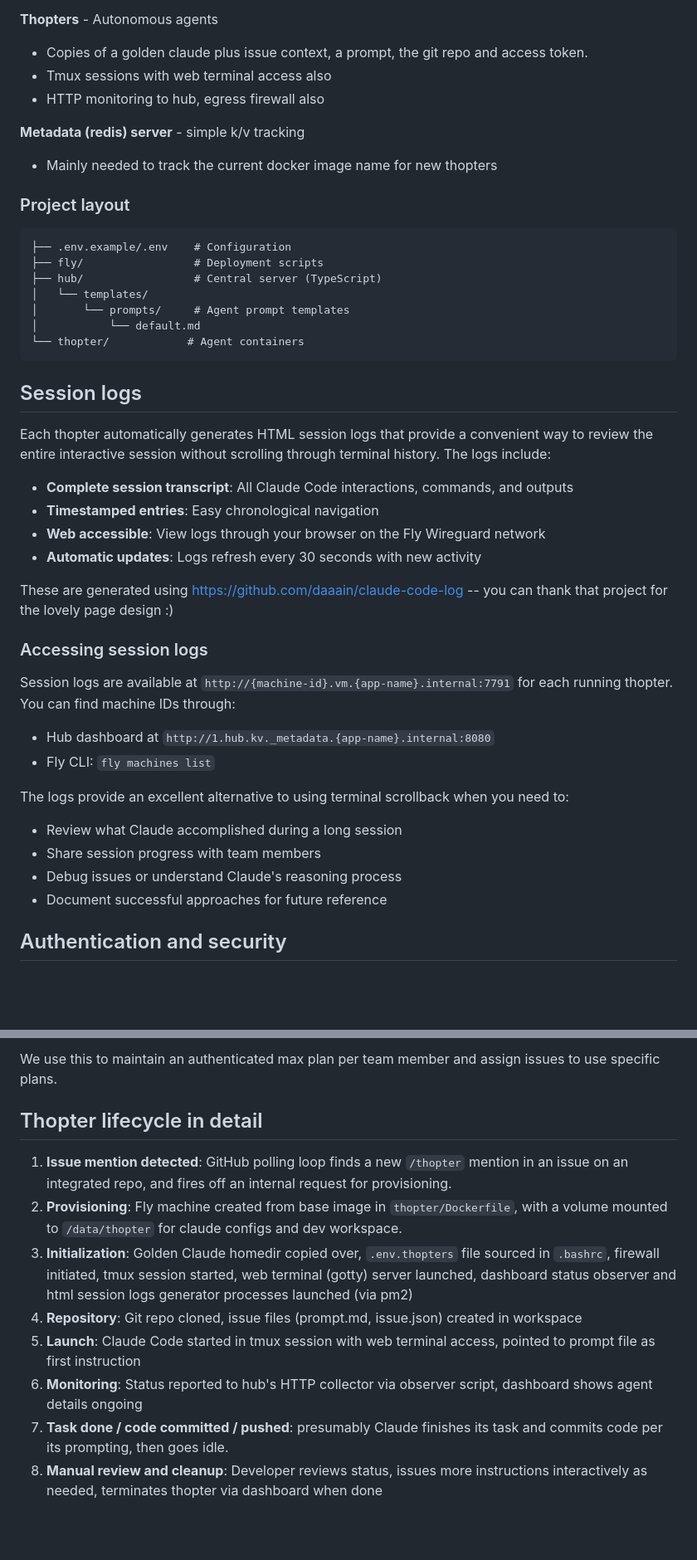
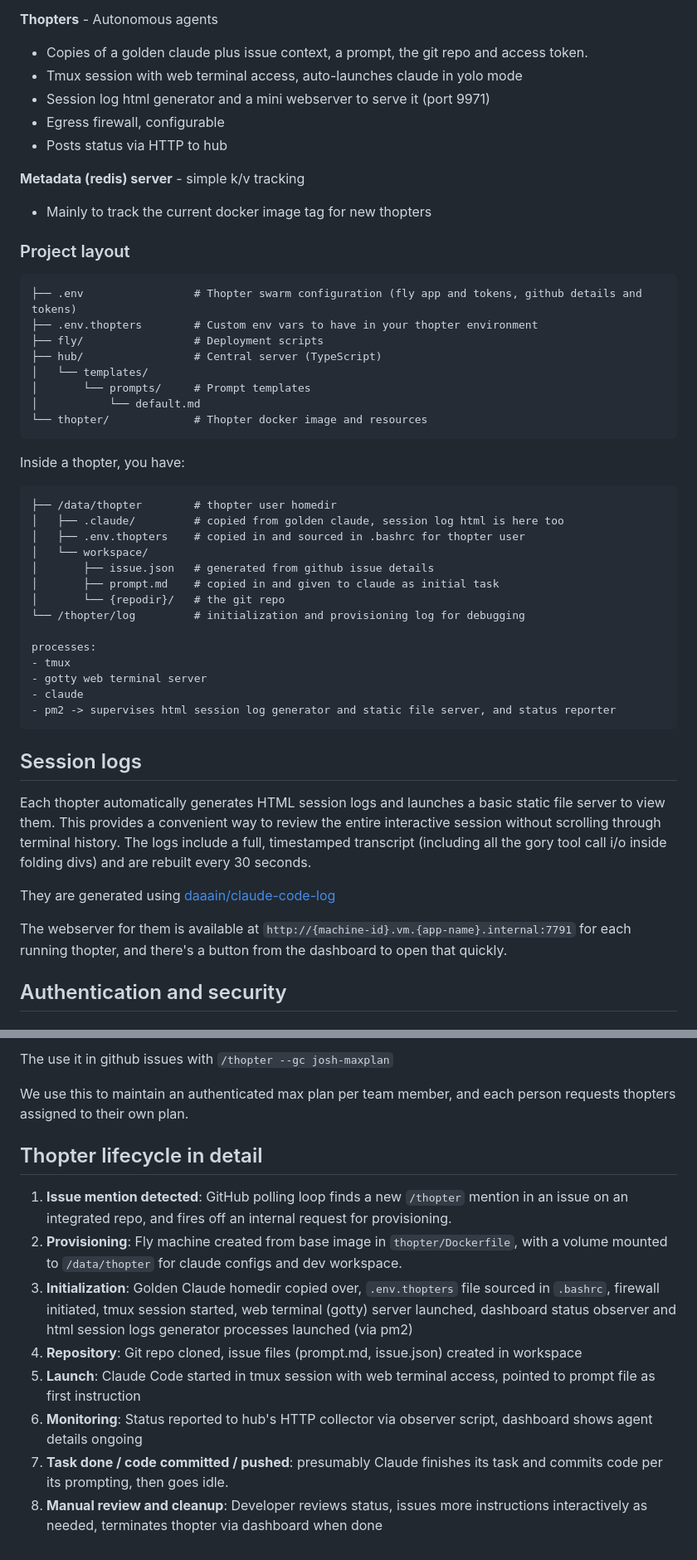
Before and after one commit to telepath-computer/thopter-swarm, a Markdown page: README.md, 2 parts joined by grey strips. Shown: that part at 83% size. Drawn GitHub-style; blank space fills up the shorter version.

````diff
--- a/README.md
+++ b/README.md
@@ -122,48 +122,53 @@ You can create multiple thopters by issuing multiple comments with /thopter comm
 
 **Thopters** - Autonomous agents
 - Copies of a golden claude plus issue context, a prompt, the git repo and access token.
-- Tmux sessions with web terminal access also
-- HTTP monitoring to hub, egress firewall also
+- Tmux session with web terminal access, auto-launches claude in yolo mode
+- Session log html generator and a mini webserver to serve it (port 9971)
+- Egress firewall, configurable
+- Posts status via HTTP to hub
 
 **Metadata (redis) server** - simple k/v tracking
 
-- Mainly needed to track the current docker image name for new thopters
+- Mainly to track the current docker image tag for new thopters
 
 ### Project layout
 
 ```
-├── .env.example/.env    # Configuration
+├── .env                 # Thopter swarm configuration (fly app and tokens, github details and tokens)
+├── .env.thopters        # Custom env vars to have in your thopter environment
 ├── fly/                 # Deployment scripts
 ├── hub/                 # Central server (TypeScript)
 │   └── templates/
-│       └── prompts/     # Agent prompt templates
+│       └── prompts/     # Prompt templates
 │           └── default.md
-└── thopter/            # Agent containers
+└── thopter/             # Thopter docker image and resources
+```
+
+Inside a thopter, you have:
+```
+├── /data/thopter        # thopter user homedir
+│   ├── .claude/         # copied from golden claude, session log html is here too
+│   ├── .env.thopters    # copied in and sourced in .bashrc for thopter user
+│   └── workspace/
+│       ├── issue.json   # generated from github issue details
+│       ├── prompt.md    # copied in and given to claude as initial task
+│       └── {repodir}/   # the git repo
+└── /thopter/log         # initialization and provisioning log for debugging
+
+processes:
+- tmux
+- gotty web terminal server
+- claude
+- pm2 -> supervises html session log generator and static file server, and status reporter
 ```
 
 ## Session logs
 
-Each thopter automatically generates HTML session logs that provide a convenient way to review the entire interactive session without scrolling through terminal history. The logs include:
+Each thopter automatically generates HTML session logs and launches a basic static file server to view them. This provides a convenient way to review the entire interactive session without scrolling through terminal history. The logs include a full, timestamped transcript (including all the gory tool call i/o inside folding divs) and are rebuilt every 30 seconds.
 
-- **Complete session transcript**: All Claude Code interactions, commands, and outputs
-- **Timestamped entries**: Easy chronological navigation
-- **Web accessible**: View logs through your browser on the Fly Wireguard network
-- **Automatic updates**: Logs refresh every 30 seconds with new activity
+They are generated using [daaain/claude-code-log](https://github.com/daaain/claude-code-log)
 
-These are generated using https://github.com/daaain/claude-code-log -- you can thank that project for the lovely page design :)
-
-### Accessing session logs
-
-Session logs are available at `http://{machine-id}.vm.{app-name}.internal:7791` for each running thopter. You can find machine IDs through:
-
-- Hub dashboard at `http://1.hub.kv._metadata.{app-name}.internal:8080`
-- Fly CLI: `fly machines list`
-
-The logs provide an excellent alternative to using terminal scrollback when you need to:
-- Review what Claude accomplished during a long session
-- Share session progress with team members
-- Debug issues or understand Claude's reasoning process
-- Document successful approaches for future reference
+The webserver for them is available at `http://{machine-id}.vm.{app-name}.internal:7791` for each running thopter, and there's a button from the dashboard to open that quickly.
 
 ## Authentication and security
 
@@ -287,14 +282,16 @@ You can create more specialized "golden claude" machine with pre-configured envi
 ```
 
-We use this to maintain an authenticated max plan per team member and assign issues to use specific plans.
+The use it in github issues with `/thopter --gc josh-maxplan`
+
+We use this to maintain an authenticated max plan per team member, and each person requests thopters assigned to their own plan.
 
 ## Thopter lifecycle in detail
 
 1. **Issue mention detected**: GitHub polling loop finds a new `/thopter` mention in an issue on an integrated repo, and fires off an internal request for provisioning.
 2. **Provisioning**: Fly machine created from base image in `thopter/Dockerfile`, with a volume mounted to `/data/thopter` for claude configs and dev workspace.
-2. **Initialization**: Golden Claude homedir copied over, `.env.thopters` file sourced in `.bashrc`, firewall initiated, tmux session started, web terminal (gotty) server launched, dashboard status observer and html session logs generator processes launched (via pm2)
-3. **Repository**: Git repo cloned, issue files (prompt.md, issue.json) created in workspace
-4. **Launch**: Claude Code started in tmux session with web terminal access, pointed to prompt file as first instruction
-5. **Monitoring**: Status reported to hub's HTTP collector via observer script, dashboard shows agent details ongoing
-6. **Task done / code committed / pushed**: presumably Claude finishes its task and commits code per its prompting, then goes idle.
-7. **Manual review and cleanup**: Developer reviews status, issues more instructions interactively as needed, terminates thopter via dashboard when done
+3. **Initialization**: Golden Claude homedir copied over, `.env.thopters` file sourced in `.bashrc`, firewall initiated, tmux session started, web terminal (gotty) server launched, dashboard status observer and html session logs generator processes launched (via pm2)
+4. **Repository**: Git repo cloned, issue files (prompt.md, issue.json) created in workspace
+5. **Launch**: Claude Code started in tmux session with web terminal access, pointed to prompt file as first instruction
+6. **Monitoring**: Status reported to hub's HTTP collector via observer script, dashboard shows agent details ongoing
+7. **Task done / code committed / pushed**: presumably Claude finishes its task and commits code per its prompting, then goes idle.
+8. **Manual review and cleanup**: Developer reviews status, issues more instructions interactively as needed, terminates thopter via dashboard when done
````
Also changed, not shown: other parts of README.md (+15 -25 lines).
